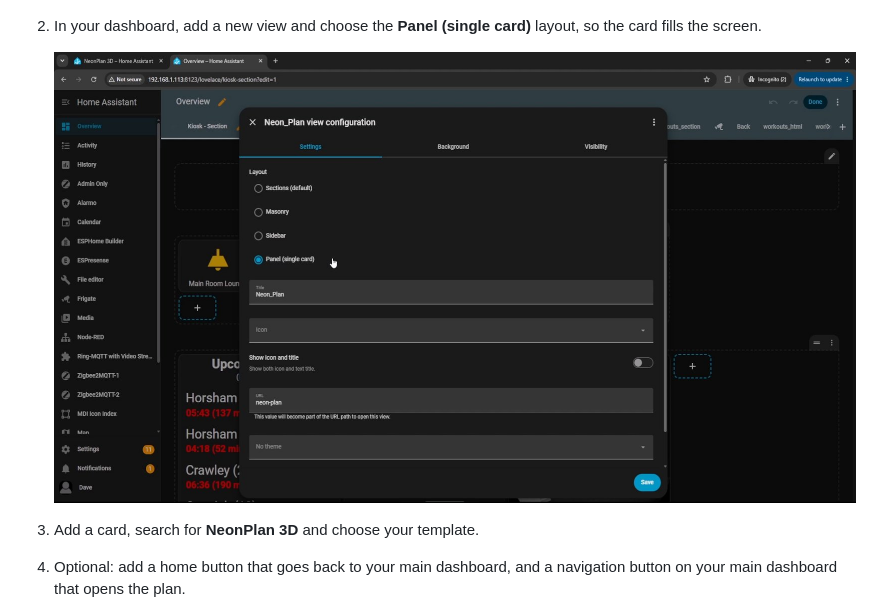
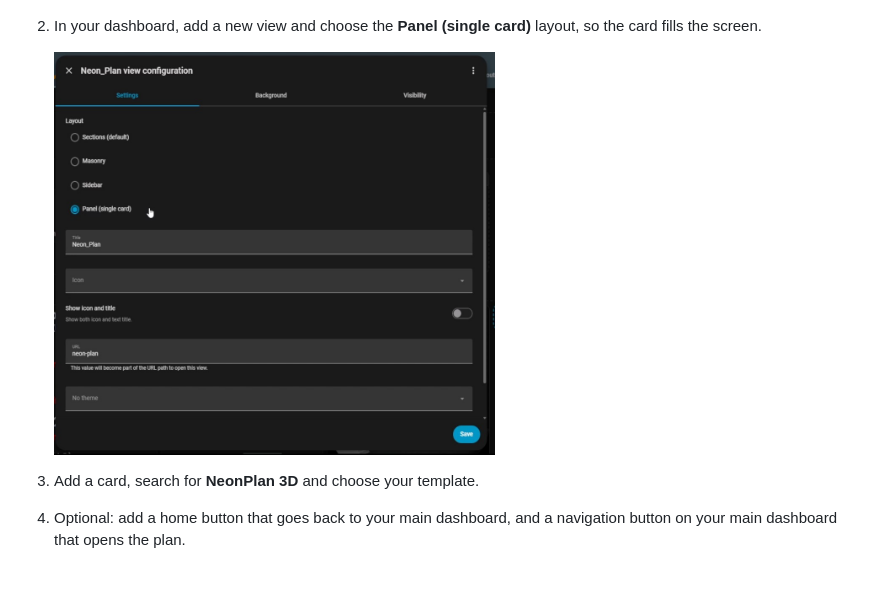
Before and after one commit to LazyTechGeek/HomeAssistant-3D-Floor-Plan, a Markdown page: README.md, the part around the change. Drawn GitHub-style; pictures changed too: images/18-panel-view.jpg; blank space fills up the shorter version.

Commit message:
Crop panel view screenshot
Co-Authored-By: Claude Opus 5.5 <noreply@anthropic.com>
Claude-Session: https://claude.ai/code/session_01WJYJPzWppYSGrsMDM5gfMN

```diff
--- a/README.md
+++ b/README.md
@@ -200,7 +200,7 @@ The easiest way is a card template, so you don't need to write YAML.
 
 2. In your dashboard, add a new view and choose the **Panel (single card)** layout, so the card fills the screen.
 
-   ![Panel view layout](images/18-panel-view.jpg)
+   <img src="images/18-panel-view.jpg" alt="Panel view layout" width="55%">
 
 3. Add a card, search for **NeonPlan 3D** and choose your template.
 4. Optional: add a home button that goes back to your main dashboard, and a navigation button on your main dashboard that opens the plan.
```
